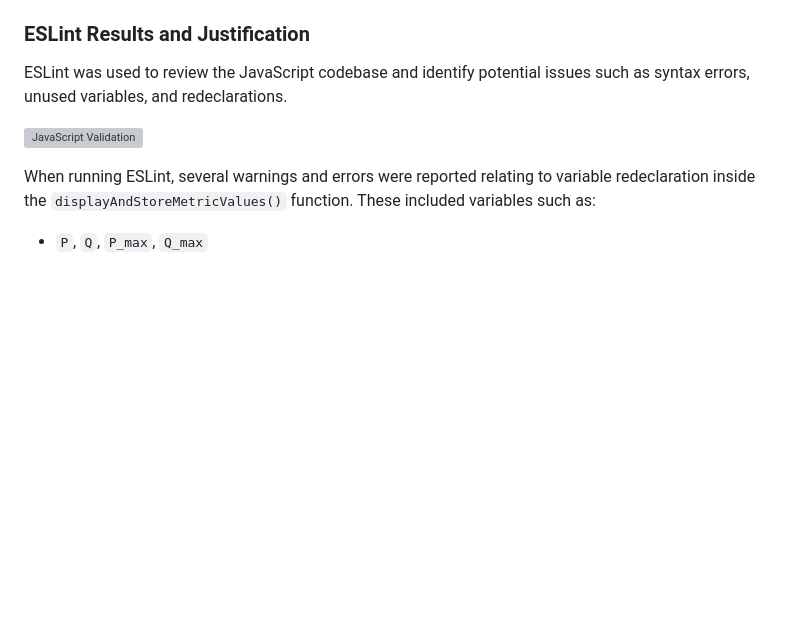
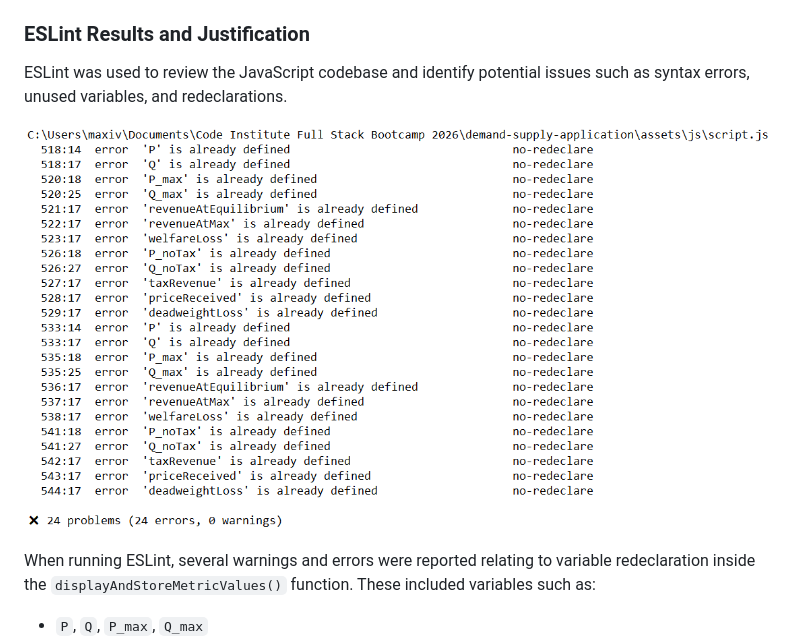
Before and after one commit to Mivic1998/market-simulator-and-pricing-analysis-application, a Markdown page: TESTING.md, the part around the change. GitHub-like rendering; blank space fills up the shorter version; grey boxes are pictures that could not be loaded.

```diff
--- a/TESTING.md
+++ b/TESTING.md
@@ -93,7 +93,7 @@ Achieving a clean validation ensures:
 
 ESLint was used to review the JavaScript codebase and identify potential issues such as syntax errors, unused variables, and redeclarations.
 
-![JavaScript Validation](assets/images/testing/js-validation.PNG)
+![JavaScript Validation](assets/images/testing/eslint.PNG)
 
 When running ESLint, several warnings and errors were reported relating to variable redeclaration inside the `displayAndStoreMetricValues()` function. These included variables such as:
 
```
Also changed, not shown: README.md (+2 -2 lines).
